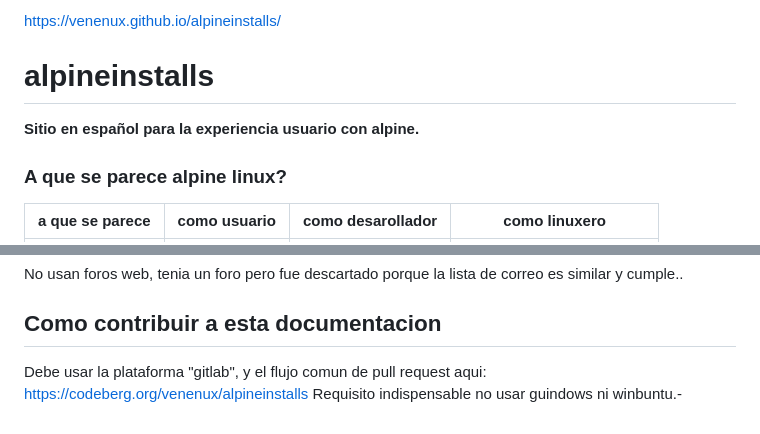
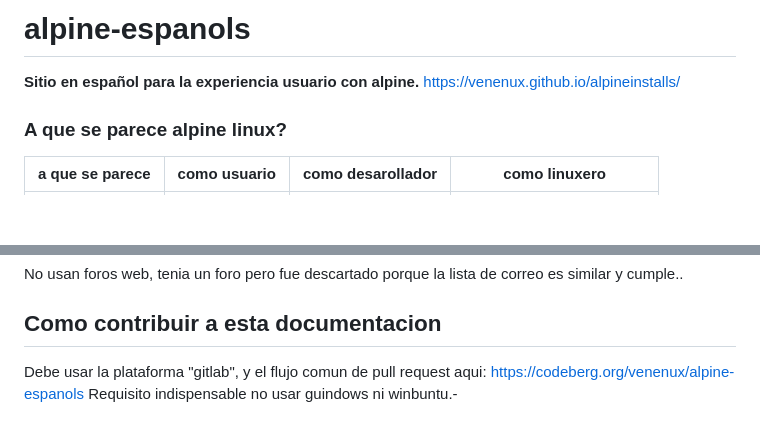
Before and after one commit to venenux/alpine-espanol, a Markdown page: README.md, 2 parts joined by grey strips. Rendered like a GitHub page; blank space fills up the shorter version.

Commit message:
corregido enlaces de repositorio el cual ahora esta en codeberg

```diff
--- a/README.md
+++ b/README.md
@@ -1,8 +1,6 @@
-https://venenux.github.io/alpineinstalls/
+# alpine-espanols
 
-# alpineinstalls
-
-**Sitio en español para la experiencia usuario con alpine.**
+**Sitio en español para la experiencia usuario con alpine.**  https://venenux.github.io/alpineinstalls/
 
 ### A que se parece alpine linux?
 
@@ -119,5 +117,5 @@ No usan foros web, tenia un foro pero fue descartado porque la lista de correo e
 
 ## Como contribuir a esta documentacion
 
-Debe usar la plataforma "gitlab", y el flujo comun de pull request aqui: https://codeberg.org/venenux/alpineinstalls
+Debe usar la plataforma "gitlab", y el flujo comun de pull request aqui: https://codeberg.org/venenux/alpine-espanols
 Requisito indispensable no usar guindows ni winbuntu.-
```
